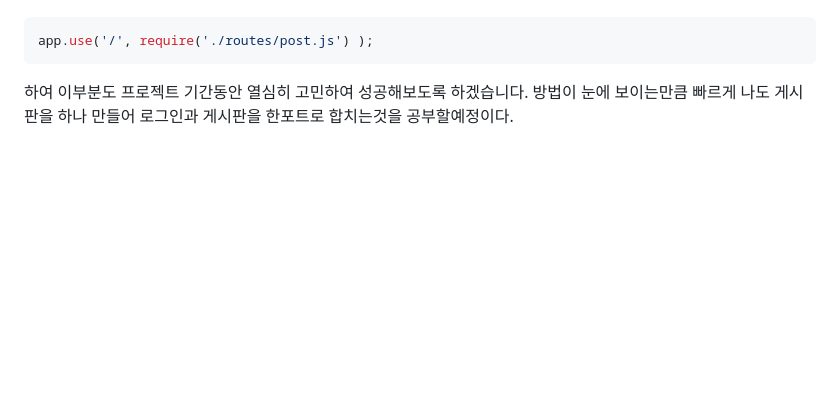
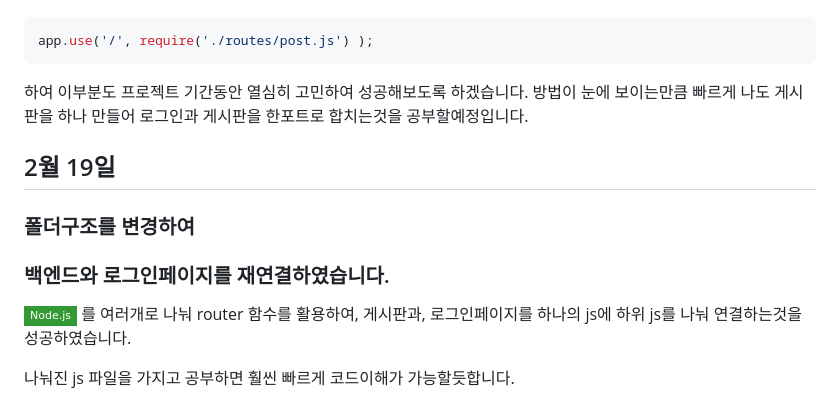
Before and after one commit to KangYeonbae/team_project2, a Markdown page: README.md, the part around the change. GitHub-like rendering; badges without logos; blank space fills up the shorter version.

````diff
--- a/README.md
+++ b/README.md
@@ -208,4 +208,14 @@ app.use('/', require('./routes/post.js') );
 ```
 
 하여 이부분도 프로젝트 기간동안 열심히 고민하여 성공해보도록 하겠습니다.
-방법이 눈에 보이는만큼 빠르게 나도 게시판을 하나 만들어 로그인과 게시판을 한포트로 합치는것을 공부할예정이다.
+방법이 눈에 보이는만큼 빠르게 나도 게시판을 하나 만들어 로그인과 게시판을 한포트로 합치는것을 공부할예정입니다.
+
+
+## 2월 19일
+
+### 폴더구조를 변경하여
+### 백엔드와 로그인페이지를 재연결하였습니다.
+
+![NODE JS](https://img.shields.io/badge/Node.js-339933?style=flat-square&logo=Node.js&logoColor=white) 를 여러개로 나눠 router 함수를 활용하여, 게시판과, 로그인페이지를 하나의 js에 하위 js를 나눠 연결하는것을 성공하였습니다.
+
+나눠진 js 파일을 가지고 공부하면 훨씬 빠르게 코드이해가 가능할듯합니다.
````
